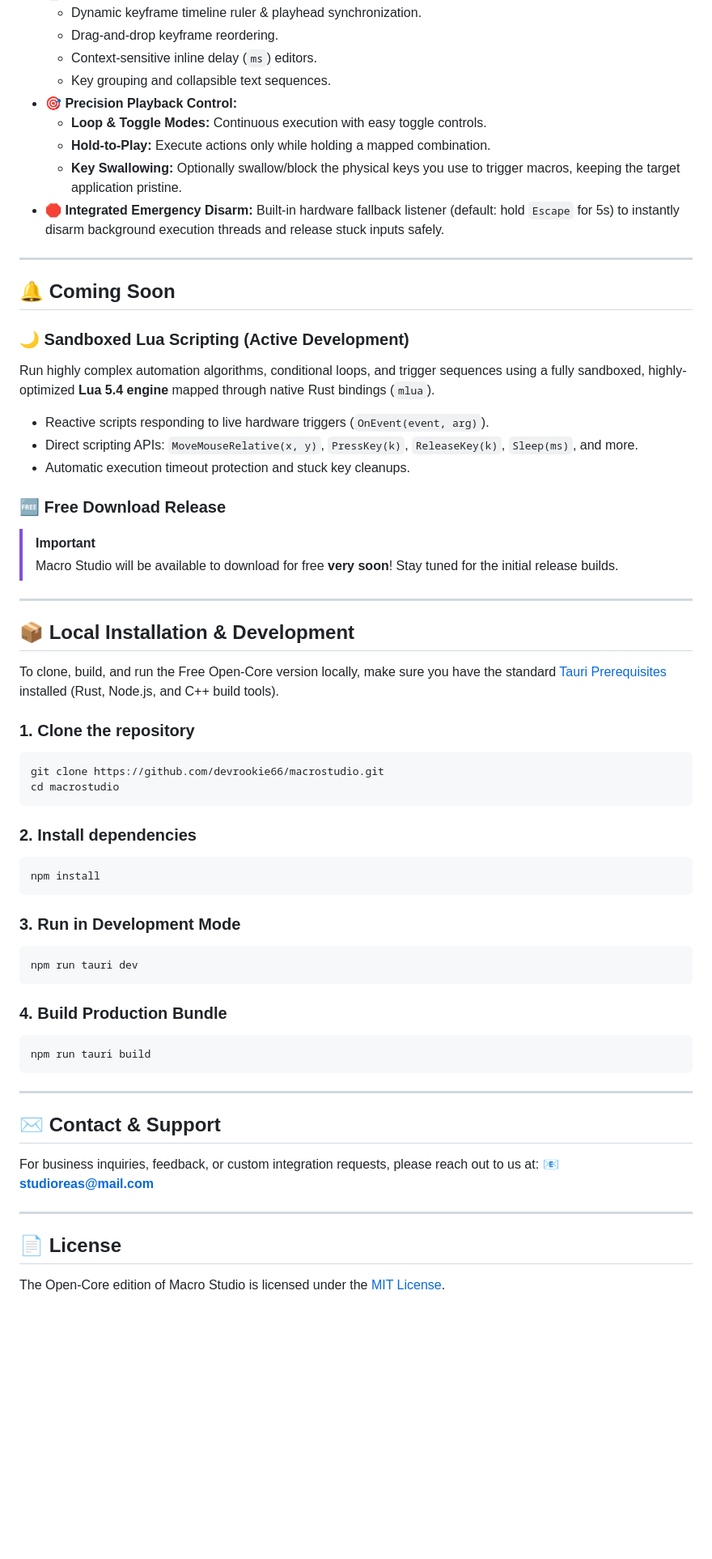
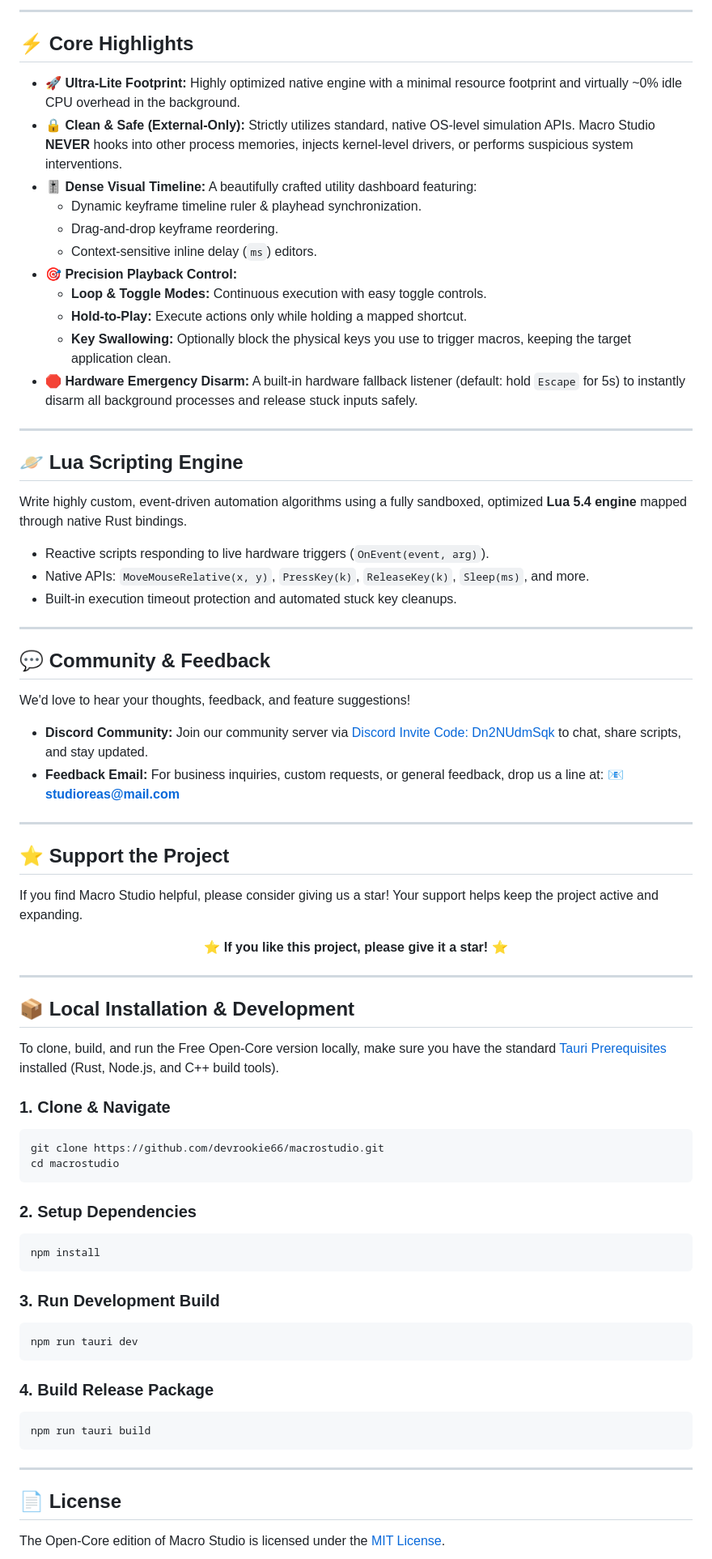
Before and after one commit to devrookie66/macrostudio, a Markdown page: README.md, the part around one of its changes. Shown at 81% size. GitHub-like rendering; blank space fills up the shorter version.

````diff
--- a/README.md
+++ b/README.md
@@ -24,26 +34,46 @@ A **lightweight, ultra-low-latency, and anti-cheat safe macro recorder** designe
+---
+
+## ⚡ Core Highlights
+
+* **🚀 Ultra-Lite Footprint:** Highly optimized native engine with a minimal resource footprint and virtually ~0% idle CPU overhead in the background.
+* **🔒 Clean & Safe (External-Only):** Strictly utilizes standard, native OS-level simulation APIs. Macro Studio **NEVER** hooks into other process memories, injects kernel-level drivers, or performs suspicious system interventions.
+* **🎚️ Dense Visual Timeline:** A beautifully crafted utility dashboard featuring:
   * Dynamic keyframe timeline ruler & playhead synchronization.
   * Drag-and-drop keyframe reordering.
   * Context-sensitive inline delay (`ms`) editors.
-  * Key grouping and collapsible text sequences.
 * **🎯 Precision Playback Control:**
   * **Loop & Toggle Modes:** Continuous execution with easy toggle controls.
-  * **Hold-to-Play:** Execute actions only while holding a mapped combination.
-  * **Key Swallowing:** Optionally swallow/block the physical keys you use to trigger macros, keeping the target application pristine.
-* **🛑 Integrated Emergency Disarm:** Built-in hardware fallback listener (default: hold `Escape` for 5s) to instantly disarm background execution threads and release stuck inputs safely.
+  * **Hold-to-Play:** Execute actions only while holding a mapped shortcut.
+  * **Key Swallowing:** Optionally block the physical keys you use to trigger macros, keeping the target application clean.
+* **🛑 Hardware Emergency Disarm:** A built-in hardware fallback listener (default: hold `Escape` for 5s) to instantly disarm all background processes and release stuck inputs safely.
 
 ---
 
-## 🔔 Coming Soon
+## 🪐 Lua Scripting Engine
 
-### 🌙 Sandboxed Lua Scripting (Active Development)
-Run highly complex automation algorithms, conditional loops, and trigger sequences using a fully sandboxed, highly-optimized **Lua 5.4 engine** mapped through native Rust bindings (`mlua`).
+Write highly custom, event-driven automation algorithms using a fully sandboxed, optimized **Lua 5.4 engine** mapped through native Rust bindings.
 * Reactive scripts responding to live hardware triggers (`OnEvent(event, arg)`).
-* Direct scripting APIs: `MoveMouseRelative(x, y)`, `PressKey(k)`, `ReleaseKey(k)`, `Sleep(ms)`, and more.
-* Automatic execution timeout protection and stuck key cleanups.
+* Native APIs: `MoveMouseRelative(x, y)`, `PressKey(k)`, `ReleaseKey(k)`, `Sleep(ms)`, and more.
+* Built-in execution timeout protection and automated stuck key cleanups.
 
-### 🆓 Free Download Release
-> [!IMPORTANT]
-> Macro Studio will be available to download for free **very soon**! Stay tuned for the initial release builds.
+---
+
+## 💬 Community & Feedback
+
+We'd love to hear your thoughts, feedback, and feature suggestions!
+
+* **Discord Community:** Join our community server via [Discord Invite Code: Dn2NUdmSqk](https://discord.gg/Dn2NUdmSqk) to chat, share scripts, and stay updated.
+* **Feedback Email:** For business inquiries, custom requests, or general feedback, drop us a line at: 📧 **studioreas@mail.com**
+
+---
+
+## ⭐ Support the Project
+
+If you find Macro Studio helpful, please consider giving us a star! Your support helps keep the project active and expanding.
+
+<p align="center">
+  <b>⭐ If you like this project, please give it a star! ⭐</b>
+</p>
 
 ---
 
@@ -51,36 +81,29 @@ Run highly complex automation algorithms, conditional loops, and trigger sequenc
 
 To clone, build, and run the Free Open-Core version locally, make sure you have the standard [Tauri Prerequisites](https://v2.tauri.app/start/prerequisites/) installed (Rust, Node.js, and C++ build tools).
 
-### 1. Clone the repository
+### 1. Clone & Navigate
 ```bash
 git clone https://github.com/devrookie66/macrostudio.git
 cd macrostudio
 ```
 
-### 2. Install dependencies
+### 2. Setup Dependencies
 ```bash
 npm install
 ```
 
-### 3. Run in Development Mode
+### 3. Run Development Build
 ```bash
 npm run tauri dev
 ```
 
-### 4. Build Production Bundle
+### 4. Build Release Package
 ```bash
 npm run tauri build
 ```
 
 ---
 
-## ✉️ Contact & Support
-
-For business inquiries, feedback, or custom integration requests, please reach out to us at:
-📧 **studioreas@mail.com**
-
----
-
 ## 📄 License
 
 The Open-Core edition of Macro Studio is licensed under the [MIT License](LICENSE).
````
Also changed, not shown: other parts of README.md (+17 -7 lines), assets/t1.png (added), assets/t2.png (added), assets/t3.png (added).
